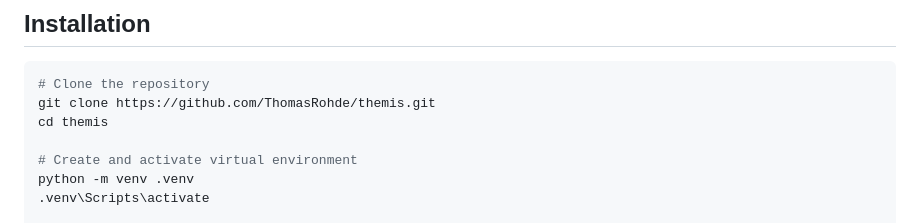
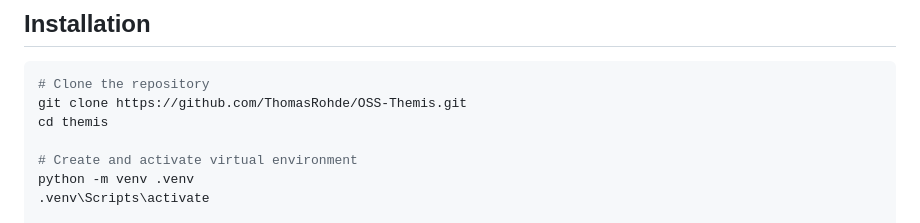
Before and after one commit to ThomasRohde/OSS-Themis, a Markdown page: README.md, the part around the change. Rendered like a GitHub page.

Commit message:
Update README.md
Fixed link

````diff
--- a/README.md
+++ b/README.md
@@ -63,7 +63,7 @@ Perfect for enterprise architects, business analysts, and organizational designe
 
 ```bash
 # Clone the repository
-git clone https://github.com/ThomasRohde/themis.git
+git clone https://github.com/ThomasRohde/OSS-Themis.git
 cd themis
 
 # Create and activate virtual environment
````
